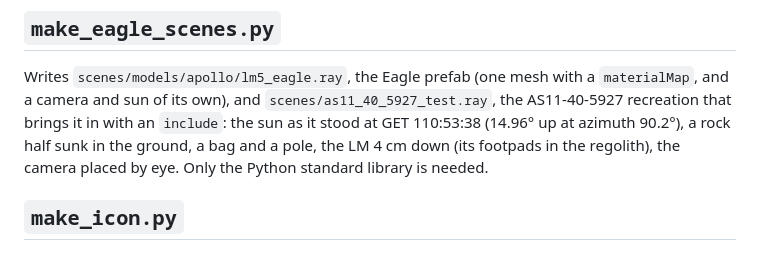
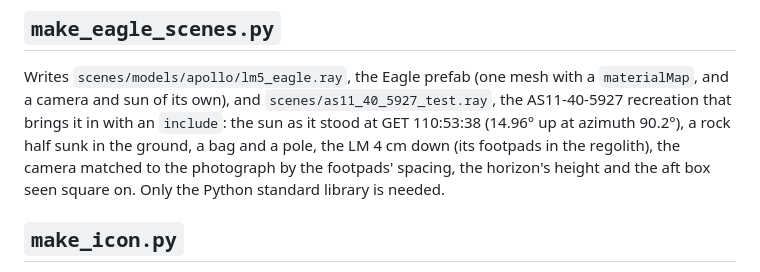
Before and after one commit to jnaujok/Ray, a Markdown page: tools/README.md, the part around the change. Drawn GitHub-style.

```diff
--- a/tools/README.md
+++ b/tools/README.md
@@ -114,7 +114,8 @@ indexed, uncompressed glb with their texture coordinates. The same files come ou
 Writes `scenes/models/apollo/lm5_eagle.ray`, the Eagle prefab (one mesh with a `materialMap`, and a
 camera and sun of its own), and `scenes/as11_40_5927_test.ray`, the AS11-40-5927 recreation that
 brings it in with an `include`: the sun as it stood at GET 110:53:38 (14.96° up at azimuth 90.2°),
-a rock half sunk in the ground, a bag and a pole, the LM 4 cm down (its footpads in the regolith), the camera placed by eye. Only the Python
+a rock half sunk in the ground, a bag and a pole, the LM 4 cm down (its footpads in the regolith), the camera matched to the photograph by the
+footpads' spacing, the horizon's height and the aft box seen square on. Only the Python
 standard library is needed.
 
 ## `make_icon.py`
```
Also changed, not shown: CHANGELOG.md (+8 -4 lines), docs/images/changelog/as11-40-5927.png, docs/images/changelog/lm5-eagle.png, 7 other files.
